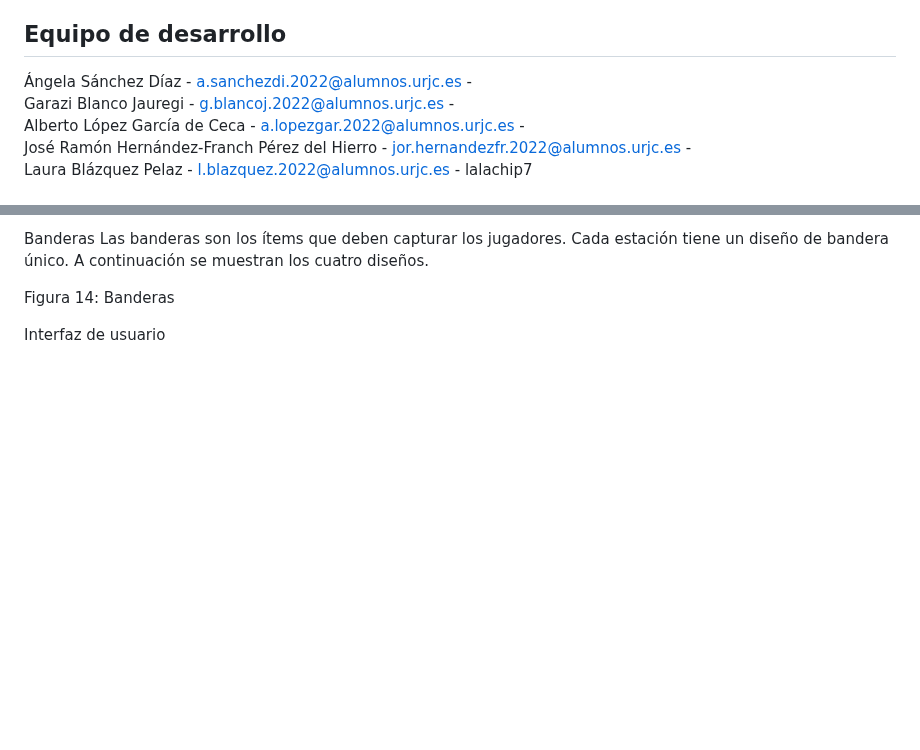
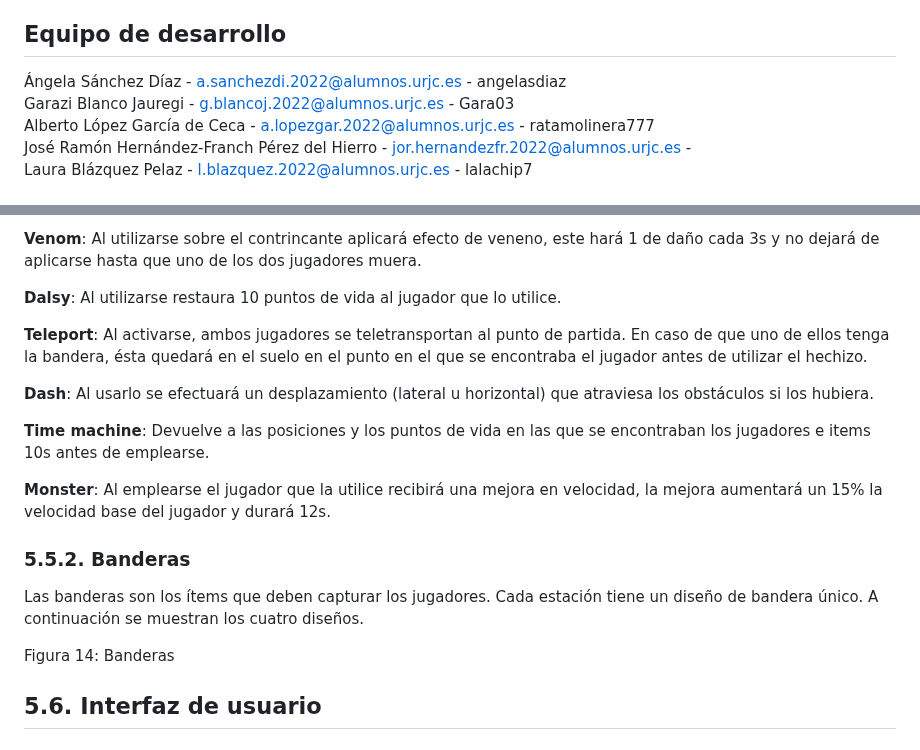
Before and after one commit to lalachip7/Champinchanted, a Markdown page: README.md, 2 parts joined by grey strips. Drawn GitHub-style; blank space fills up the shorter version.

```diff
--- a/README.md
+++ b/README.md
@@ -2,9 +2,9 @@
 Champinchanted es un videojuego de dos jugadores, basado en el clásico juego de "Atrapa la bandera", pero renovado y con un estilo visual 2D, en el que dos setas deberán correr por un mundo de plataformas encantado para capturar la bandera y llevársela a su base.
 
 ## Equipo de desarrollo
-Ángela Sánchez Díaz - a.sanchezdi.2022@alumnos.urjc.es -
-Garazi Blanco Jauregi - g.blancoj.2022@alumnos.urjc.es -
-Alberto López García de Ceca - a.lopezgar.2022@alumnos.urjc.es -
+Ángela Sánchez Díaz - a.sanchezdi.2022@alumnos.urjc.es - angelasdiaz
+Garazi Blanco Jauregi - g.blancoj.2022@alumnos.urjc.es - Gara03
+Alberto López García de Ceca - a.lopezgar.2022@alumnos.urjc.es - ratamolinera777
 José Ramón Hernández-Franch Pérez del Hierro - jor.hernandezfr.2022@alumnos.urjc.es -
 Laura Blázquez Pelaz - l.blazquez.2022@alumnos.urjc.es - lalachip7
 
@@ -234,7 +253,19 @@ Monster: Al emplearse el jugador que la utilice recibirá una mejora en velocida
 
-Banderas
+**Venom**: Al utilizarse sobre el contrincante aplicará efecto de veneno, este hará 1 de daño cada 3s y no dejará de aplicarse hasta que uno de los dos jugadores muera.
+
+**Dalsy**: Al utilizarse restaura 10 puntos de vida al jugador que lo utilice.
+
+**Teleport**: Al activarse, ambos jugadores se teletransportan al punto de partida. En caso de que uno de ellos tenga la bandera, ésta quedará en el suelo en el punto en el que se encontraba el jugador antes de utilizar el hechizo.
+
+**Dash**: Al usarlo se efectuará un desplazamiento (lateral u horizontal) que atraviesa los obstáculos si los hubiera.
+
+**Time machine**: Devuelve a las posiciones y los puntos de vida en las que se encontraban los jugadores e items 10s antes de emplearse.
+
+**Monster**: Al emplearse el jugador que la utilice recibirá una mejora en velocidad, la mejora aumentará un 15% la velocidad base del jugador y durará 12s.
+
+### 5.5.2. Banderas
 Las banderas son los ítems que deben capturar los jugadores. Cada estación tiene un diseño de bandera único. A continuación se muestran los cuatro diseños.
 
 Figura 14: Banderas
 
-Interfaz de usuario
+## 5.6. Interfaz de usuario
```
Also changed, not shown: other parts of README.md (+69 -50 lines).
